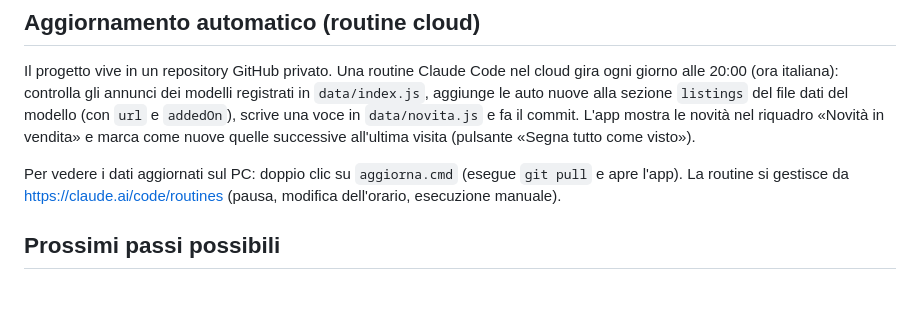
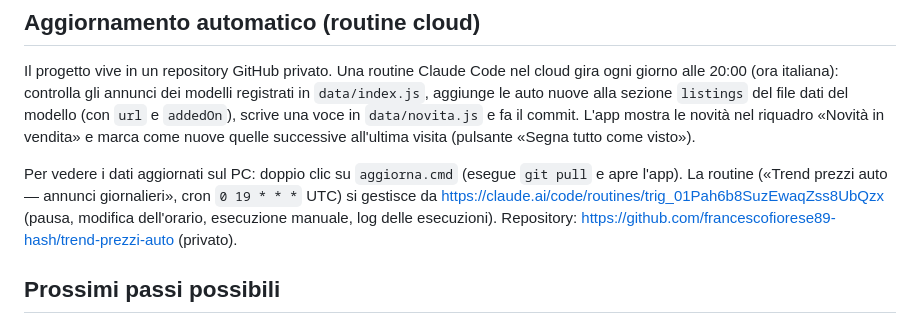
Before and after one commit to francescofiorese89-hash/trend-prezzi-auto, a Markdown page: README.md, the part around the change. GitHub-like rendering; blank space fills up the shorter version.

Commit message:
README: link alla routine giornaliera e al repository
Co-Authored-By: Claude Fable 5.1 <noreply@anthropic.com>

```diff
--- a/README.md
+++ b/README.md
@@ -72,7 +72,9 @@ commit. L'app mostra le novità nel riquadro «Novità in vendita» e marca come
 visita (pulsante «Segna tutto come visto»).
 
 Per vedere i dati aggiornati sul PC: doppio clic su `aggiorna.cmd` (esegue `git pull` e apre l'app).
-La routine si gestisce da https://claude.ai/code/routines (pausa, modifica dell'orario, esecuzione manuale).
+La routine («Trend prezzi auto — annunci giornalieri», cron `0 19 * * *` UTC) si gestisce da
+https://claude.ai/code/routines/trig_01Pah6b8SuzEwaqZss8UbQzx (pausa, modifica dell'orario, esecuzione manuale, log delle esecuzioni).
+Repository: https://github.com/francescofiorese89-hash/trend-prezzi-auto (privato).
 
 ## Prossimi passi possibili
 
```
